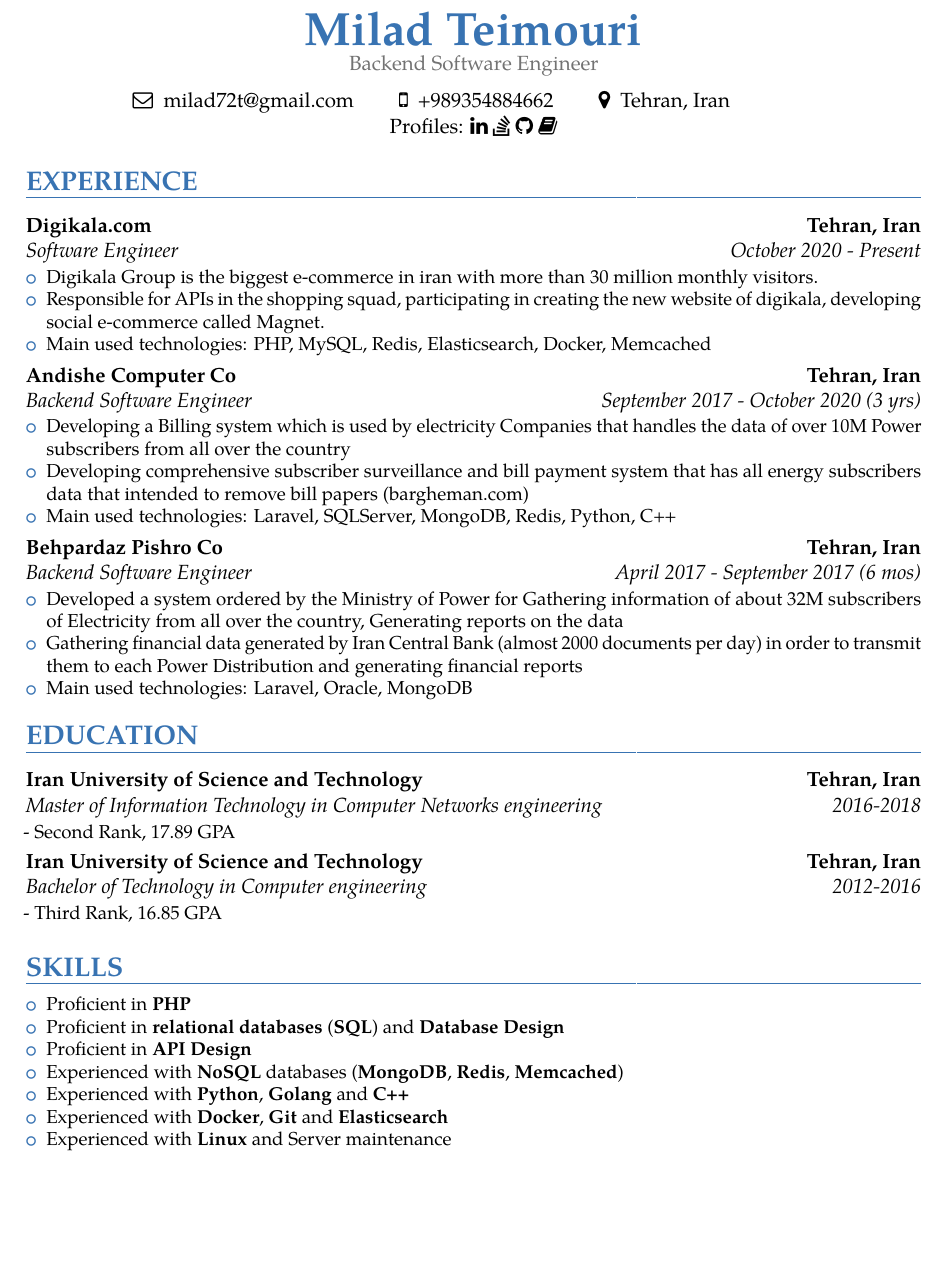
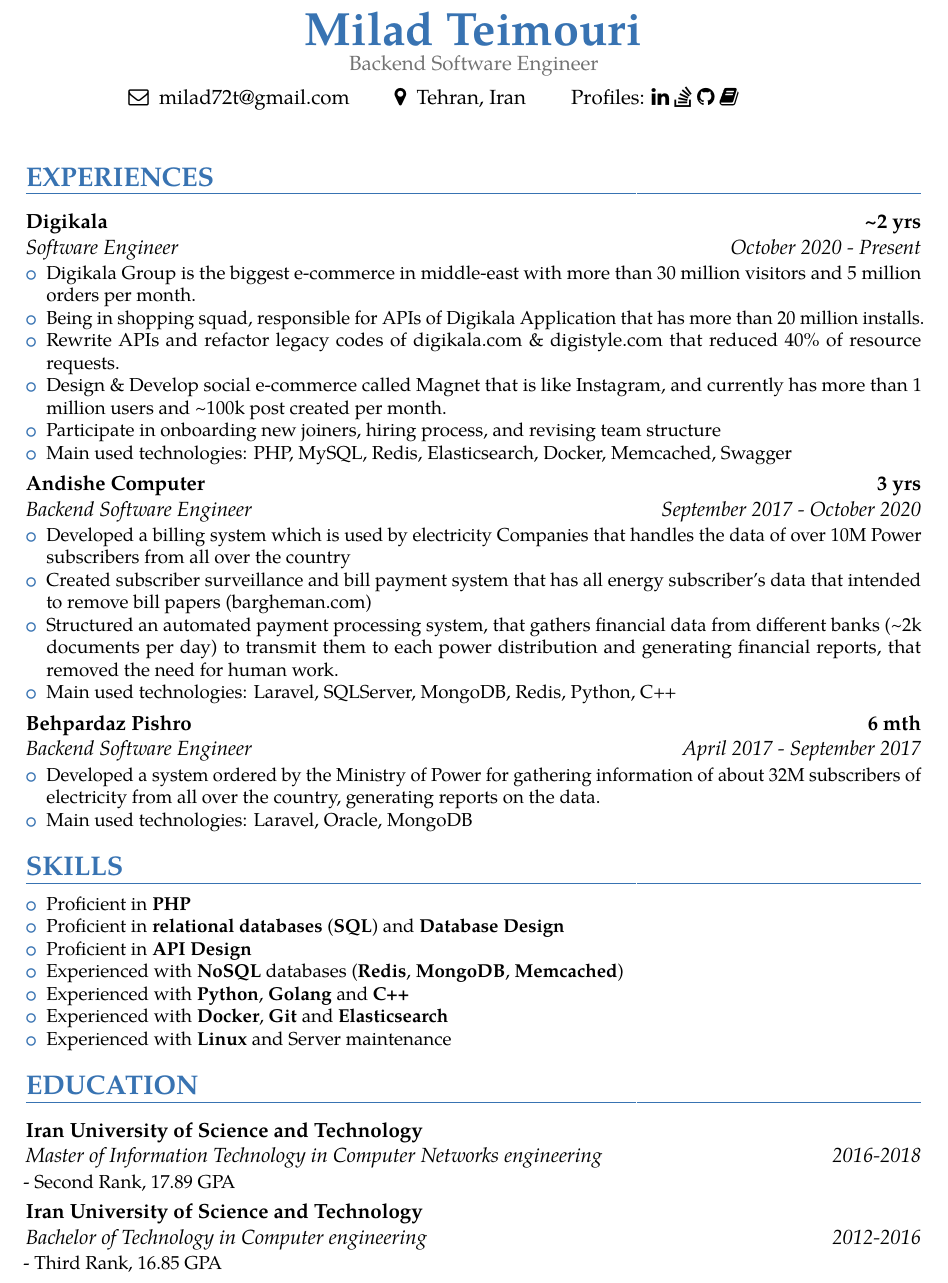
Before and after one commit to milad72t/Resume, a LaTeX CV (Resume.tex): part of the page, cut so that both start at the same text, the shorter picture padded with empty space. The pictures show the PDF file MiladTeimouriBackendCV.pdf that the author committed with the source.

Commit message:
Add some more bulletpoints

```diff
--- a/Resume.tex
+++ b/Resume.tex
@@ -69,39 +67,42 @@
 
 \begin{center}
 \begin{tabular}{ c c c c }
-  \faEnvelopeO\enspace milad72t@gmail.com & \faMobile\enspace +989354884662 & \faMapMarker\enspace Tehran, Iran \\
-\end{tabular}
-\newline
-Profiles:
+  \faEnvelopeO\enspace milad72t@gmail.com &
+  \faMapMarker\enspace Tehran, Iran &
+  Profiles:
 \href{https://www.linkedin.com/in/milad-teimouri-909a9872}{\faLinkedin}
  \href{https://stackoverflow.com/users/4477569/milad-teimouri}{\faStackOverflow}
  \href{https://github.com/milad72t}{\faGithub}
  \href{https://www.goodreads.com/user/show/82884162-milad}{\faBook}
+\end{tabular}
+\newline
 \end{center}
 
-\section{EXPERIENCE}
-
-{\customcventry{October  2020 -  Present}{Software Engineer}{Digikala.com}{Tehran, Iran}{}
+\section{EXPERIENCES}
+{\customcventry{October  2020 -  Present}{Software Engineer}{\href{https://www.linkedin.com/company/digikala/about/}{Digikala}}{\textasciitilde 2 yrs}{}
 {\begin{itemize}
-  \item \href{https://www.linkedin.com/company/digikala/about/}{Digikala Group} is the biggest e-commerce in iran with more than 30 million monthly visitors.
-  \item Responsible for APIs in the shopping squad,  participating in creating the new website of digikala,  developing social e-commerce called Magnet.
-\item Main used technologies: PHP, MySQL, Redis, Elasticsearch, Docker, Memcached
+  \item \href{https://www.linkedin.com/company/digikala/about/}{Digikala Group} is the biggest e-commerce in middle-east with more than 30 million visitors and 5 million orders per month.
+  \item Being in shopping squad, responsible for APIs of \href{https://play.google.com/store/apps/details?id=com.digikala.diagon}{Digikala Application} that has more than 20 million installs.
+  \item Rewrite APIs and refactor legacy codes of \href{https://www.digikala.com/}{digikala.com} \& \href{https://www.digistyle.com/}{digistyle.com} that reduced~40\% of resource requests.
+  \item Design \& Develop social e-commerce called \href{https://www.adsoftheworld.com/campaigns/digikala-magnet}{Magnet} that is like Instagram, and currently has more than 1 million users and \textasciitilde100k post created per month.
+  \item Participate in onboarding new joiners, hiring process, and revising team structure
+\item Main used technologies: PHP, MySQL, Redis, Elasticsearch, Docker, Memcached, Swagger
 \end{itemize}
 }
 
 
-{\customcventry{September 2017 - October 2020 (3 yrs)}{Backend Software Engineer}{Andishe Computer Co}{Tehran, Iran}{}
+{\customcventry{September 2017 - October 2020}{Backend Software Engineer}{\href{https://www.linkedin.com/company/andishe-computer/}{Andishe Computer}}{3 yrs}{}
 {\begin{itemize}
-  \item Developing a Billing system which is used by electricity Companies that handles the data of over 10M Power subscribers from all over the country
-  \item Developing comprehensive subscriber surveillance and bill payment system that has all energy subscribers data that intended to remove bill papers \href{https://bargheman.com/}{(bargheman.com)}
+  \item Developed a billing system which is used by electricity Companies that handles the data of over 10M Power subscribers from all over the country
+  \item Created subscriber surveillance and bill payment system that has all energy subscriber's data that intended to remove bill papers \href{https://bargheman.com/}{(bargheman.com)}
+  \item Structured an automated payment processing system, that gathers financial data from different banks (\textasciitilde2k documents per day) to transmit them to each power distribution and generating financial reports, that removed the need for human work.
 \item Main used technologies: Laravel, SQLServer, MongoDB, Redis, Python, C++
 \end{itemize}
 }
 
-{\customcventry{April 2017 - September 2017 (6 mos)}{Backend Software Engineer}{Behpardaz Pishro Co}{Tehran, Iran}{}
+{\customcventry{April 2017 - September 2017}{Backend Software Engineer}{Behpardaz Pishro}{6 mth}{}
 {\begin{itemize}
-  \item Developed a system ordered by the Ministry of Power for Gathering information of about 32M subscribers of Electricity from all over the country, Generating reports on the data
-  \item Gathering financial data generated by Iran Central Bank (almost 2000 documents per day) in order to transmit them to each Power Distribution and generating financial reports
+  \item Developed a system ordered by the Ministry of Power for gathering information of about 32M subscribers of electricity from all over the country, generating reports on the data.
 \item Main used technologies: Laravel, Oracle, MongoDB
 \end{itemize}
 }
```
Also changed, not shown: MiladTeimouriBackendCV.pdf, Resume.tex (15 more changed lines).
